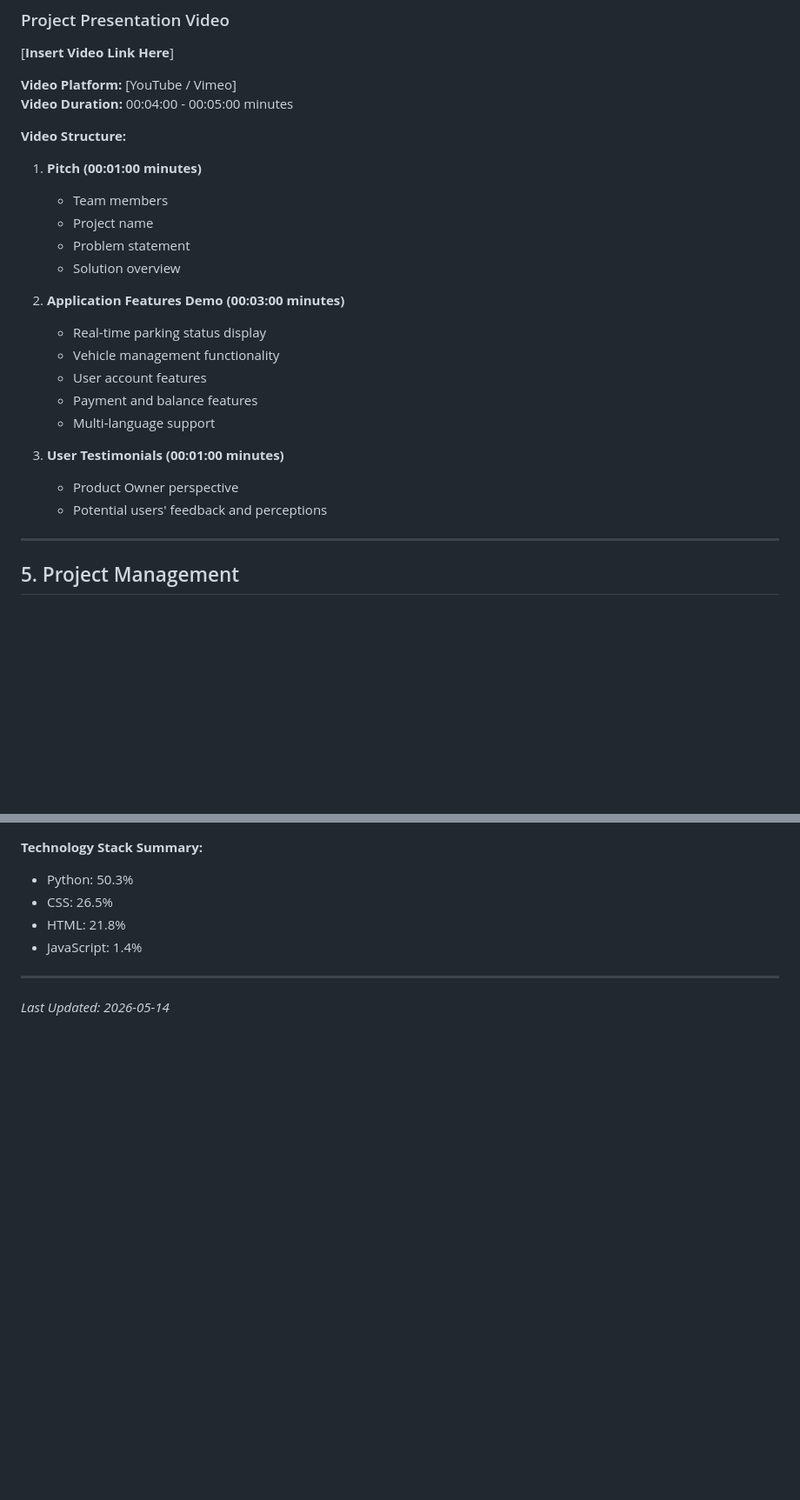
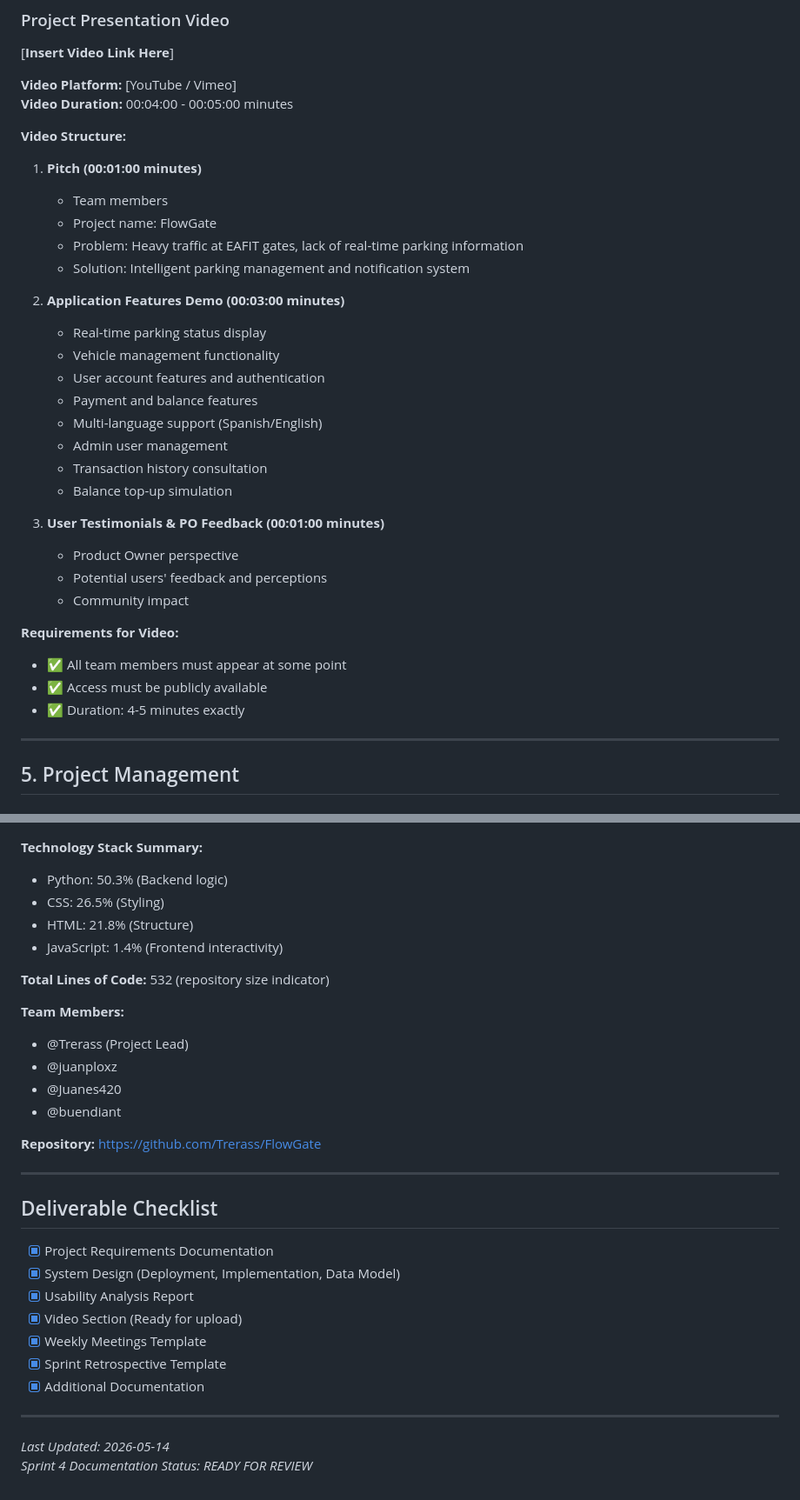
Before and after one commit to Trerass/FlowGate, a Markdown page: wiki/Sprint-4-Deliverable.md, 2 parts joined by grey strips. Shown at 87% size. Rendered like a GitHub page; blank space fills up the shorter version.

```diff
--- a/wiki/Sprint-4-Deliverable.md
+++ b/wiki/Sprint-4-Deliverable.md
@@ -185,20 +210,29 @@ PAYMENT_METHODS
 **Video Structure:**
 1. **Pitch (00:01:00 minutes)**
    - Team members
-   - Project name
-   - Problem statement
-   - Solution overview
+   - Project name: FlowGate
+   - Problem: Heavy traffic at EAFIT gates, lack of real-time parking information
+   - Solution: Intelligent parking management and notification system
 
 2. **Application Features Demo (00:03:00 minutes)**
    - Real-time parking status display
    - Vehicle management functionality
-   - User account features
+   - User account features and authentication
    - Payment and balance features
-   - Multi-language support
+   - Multi-language support (Spanish/English)
+   - Admin user management
+   - Transaction history consultation
+   - Balance top-up simulation
 
-3. **User Testimonials (00:01:00 minutes)**
+3. **User Testimonials & PO Feedback (00:01:00 minutes)**
    - Product Owner perspective
    - Potential users' feedback and perceptions
+   - Community impact
+
+**Requirements for Video:**
+- ✅ All team members must appear at some point
+- ✅ Access must be publicly available
+- ✅ Duration: 4-5 minutes exactly
 
 ---
 
@@ -268,10 +317,33 @@ Each weekly meeting should include:
 
 **Technology Stack Summary:**
-- Python: 50.3%
-- CSS: 26.5%
-- HTML: 21.8%
-- JavaScript: 1.4%
+- Python: 50.3% (Backend logic)
+- CSS: 26.5% (Styling)
+- HTML: 21.8% (Structure)
+- JavaScript: 1.4% (Frontend interactivity)
+
+**Total Lines of Code:** 532 (repository size indicator)
+
+**Team Members:**
+- @Trerass (Project Lead)
+- @juanploxz
+- @Juanes420
+- @buendiant
+
+**Repository:** https://github.com/Trerass/FlowGate
+
+---
+
+## Deliverable Checklist
+
+- [x] Project Requirements Documentation
+- [x] System Design (Deployment, Implementation, Data Model)
+- [x] Usability Analysis Report
+- [x] Video Section (Ready for upload)
+- [x] Weekly Meetings Template
+- [x] Sprint Retrospective Template
+- [x] Additional Documentation
 
 ---
 
 *Last Updated: 2026-05-14*
+*Sprint 4 Documentation Status: READY FOR REVIEW*
```
Also changed, not shown: other parts of wiki/Sprint-4-Deliverable.md (+64 -24 lines).
